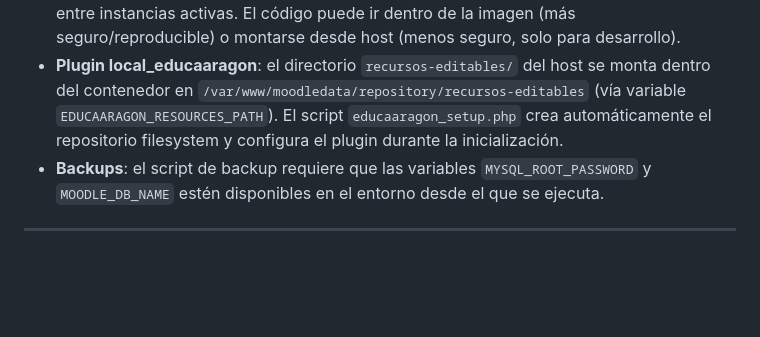
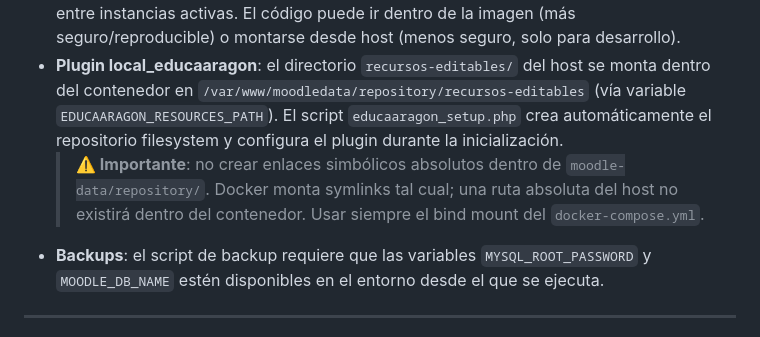
Before and after one commit to FPVirtual/Moodle-Docker, a Markdown page: AGENTS.md, the part around the change. GitHub-like rendering; blank space fills up the shorter version.

Commit message:
docs(agents): añade advertencia sobre symlinks en moodledata/repository
Los enlaces simbólicos absolutos dentro de moodle-data no funcionan
 dentro del contenedor porque Docker no reescribe las rutas.
 Se recomienda usar siempre el bind mount del docker-compose.yml.

```diff
--- a/AGENTS.md
+++ b/AGENTS.md
@@ -317,6 +317,7 @@ Como cada instancia es una nueva instalación, el upgrade no se hace in-place so
 - **SSL**: el tráfico HTTPS lo gestiona un proxy inverso externo (p. ej. `nginx-proxy`) conectado a la red `nginx-proxy_frontend`.
 - **Bind mounts**: `moodle-data/` se mantiene como volumen para persistencia. En el despliegue actual apunta al directorio del contenedor anterior (`/var/moodle-docker-deploy/www.fpvirtualaragon.es/moodle-data`). **Nunca levantar dos contenedores simultáneamente sobre el mismo `moodle-data`**; Moodle no soporta dataroot compartido entre instancias activas. El código puede ir dentro de la imagen (más seguro/reproducible) o montarse desde host (menos seguro, solo para desarrollo).
 - **Plugin local_educaaragon**: el directorio `recursos-editables/` del host se monta dentro del contenedor en `/var/www/moodledata/repository/recursos-editables` (vía variable `EDUCAARAGON_RESOURCES_PATH`). El script `educaaragon_setup.php` crea automáticamente el repositorio filesystem y configura el plugin durante la inicialización.
+  > **⚠️ Importante**: no crear enlaces simbólicos absolutos dentro de `moodle-data/repository/`. Docker monta symlinks tal cual; una ruta absoluta del host no existirá dentro del contenedor. Usar siempre el bind mount del `docker-compose.yml`.
 - **Backups**: el script de backup requiere que las variables `MYSQL_ROOT_PASSWORD` y `MOODLE_DB_NAME` estén disponibles en el entorno desde el que se ejecuta.
 
 ---
```
